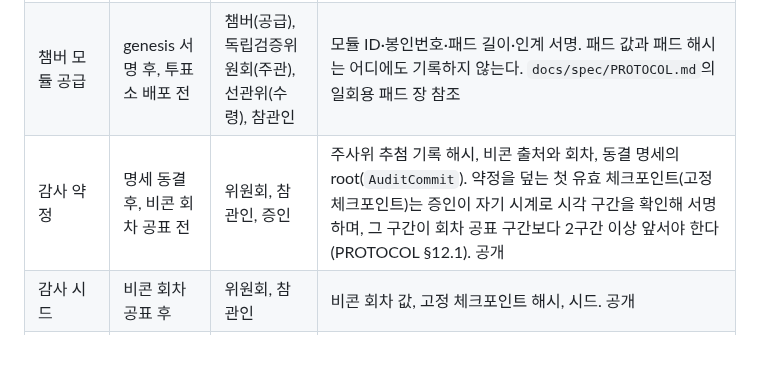
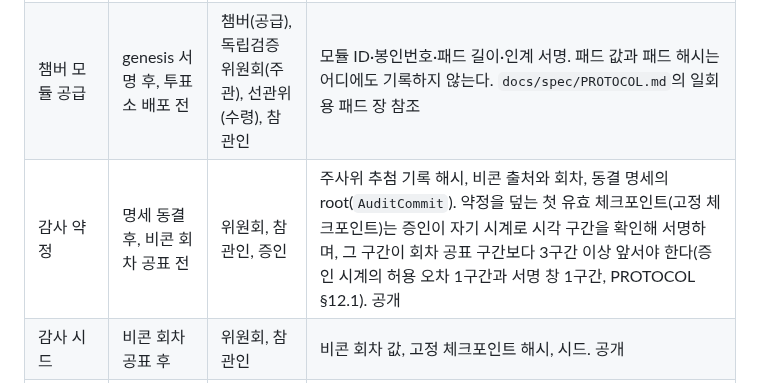
Before and after one commit to dudueul/ityv, a Markdown page: docs/governance/GOVERNANCE.md, the part around the change. Drawn GitHub-style; blank space fills up the shorter version.

Commit message:
docs: the audit commit row's margin is three buckets
The binding checkpoint must now be at least three buckets before the
beacon round's publication (the witness signing window and the honest
clock error, one bucket each; PROTOCOL §12.1), not two.

Co-Authored-By: Claude Opus 5.5 <noreply@anthropic.com>
Claude-Session: https://claude.ai/code/session_01AMofbnMANVrThL7rxGoNKU

```diff
--- a/docs/governance/GOVERNANCE.md
+++ b/docs/governance/GOVERNANCE.md
@@ -173,7 +173,7 @@ K-Ballot V9.1의 한계는 기관 독립성이 genesis 안의 자기 선언 문
 | genesis 서명 | 키 생성 후 | 선관위, 위원회, 참관인 | genesis 본문, 법적 승인 객체, 두 서명, 대역 외 핀 배포 경로. 공개 |
 | 정당 열쇠 생성 | genesis 서명 후, 모듈 발급 전 | 정당 챔버 구성원, 위원회(주관), 서로 다른 조직의 참관인 2 이상 | `PartyKeyCeremony`: 감싼 모듈 수, 몫 구성, `prf_key_check`, 참석자 서명. 키와 몫은 어디에도 기록하지 않는다. 공개 |
 | 챔버 모듈 공급 | genesis 서명 후, 투표소 배포 전 | 챔버(공급), 독립검증위원회(주관), 선관위(수령), 참관인 | 모듈 ID·봉인번호·패드 길이·인계 서명. 패드 값과 패드 해시는 어디에도 기록하지 않는다. `docs/spec/PROTOCOL.md`의 일회용 패드 장 참조 |
-| 감사 약정 | 명세 동결 후, 비콘 회차 공표 전 | 위원회, 참관인, 증인 | 주사위 추첨 기록 해시, 비콘 출처와 회차, 동결 명세의 root(`AuditCommit`). 약정을 덮는 첫 유효 체크포인트(고정 체크포인트)는 증인이 자기 시계로 시각 구간을 확인해 서명하며, 그 구간이 회차 공표 구간보다 2구간 이상 앞서야 한다(PROTOCOL §12.1). 공개 |
+| 감사 약정 | 명세 동결 후, 비콘 회차 공표 전 | 위원회, 참관인, 증인 | 주사위 추첨 기록 해시, 비콘 출처와 회차, 동결 명세의 root(`AuditCommit`). 약정을 덮는 첫 유효 체크포인트(고정 체크포인트)는 증인이 자기 시계로 시각 구간을 확인해 서명하며, 그 구간이 회차 공표 구간보다 3구간 이상 앞서야 한다(증인 시계의 허용 오차 1구간과 서명 창 1구간, PROTOCOL §12.1). 공개 |
 | 감사 시드 | 비콘 회차 공표 후 | 위원회, 참관인 | 비콘 회차 값, 고정 체크포인트 해시, 시드. 공개 |
 | 합계 열기 | 시드 후 | 접근구조를 만족하는 신뢰기관 | 합계 여는 값과 집계 결과. 공개. 개별 share는 비공개 |
 | 표본 열기 | 감사 중 | 위 신뢰기관, 감사인, 참관인 | 표본 기록의 선택과 투함 ID. 감사 보고에만 수록 |
```
